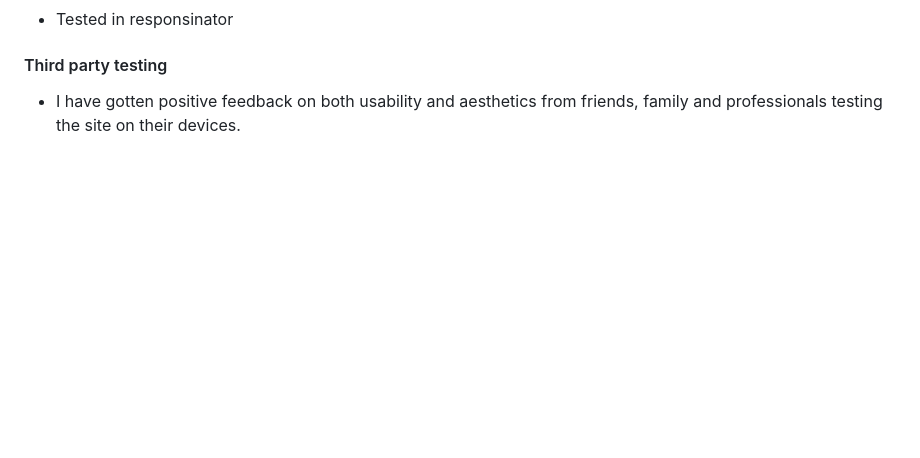
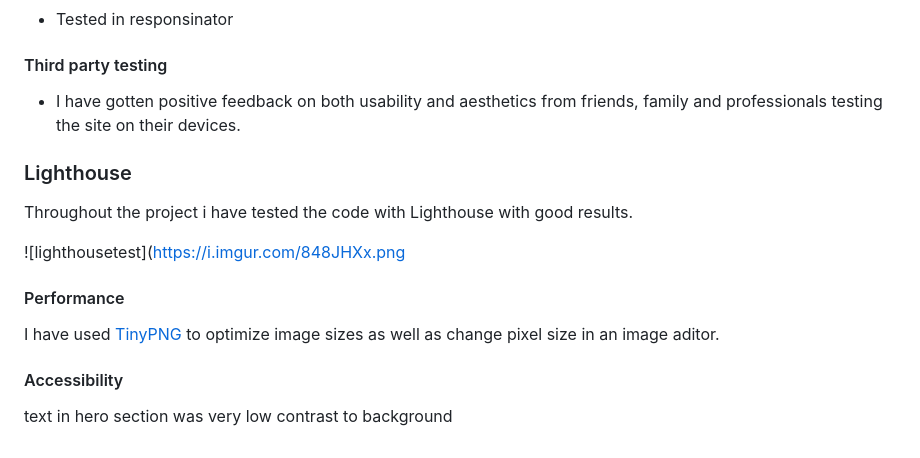
Before and after one commit to PjHurtig/adventure-lab, a Markdown page: README.md, the part around the change. GitHub-like rendering; blank space fills up the shorter version.

Commit message:
add lighthouse testing to readme

```diff
--- a/README.md
+++ b/README.md
@@ -168,3 +168,17 @@ Lenovo thinkbook
 #### Third party testing
 
 - I have gotten positive feedback on both usability and aesthetics from friends, family and professionals testing the site on their devices.
+
+### Lighthouse
+
+Throughout the project i have tested the code with Lighthouse with good results.
+
+![lighthousetest](https://i.imgur.com/848JHXx.png
+
+#### Performance
+
+I have used [TinyPNG](https://tinypng.com/) to optimize image sizes as well as change pixel size in an image aditor.
+
+#### Accessibility
+
+text in hero section was very low contrast to background
```
